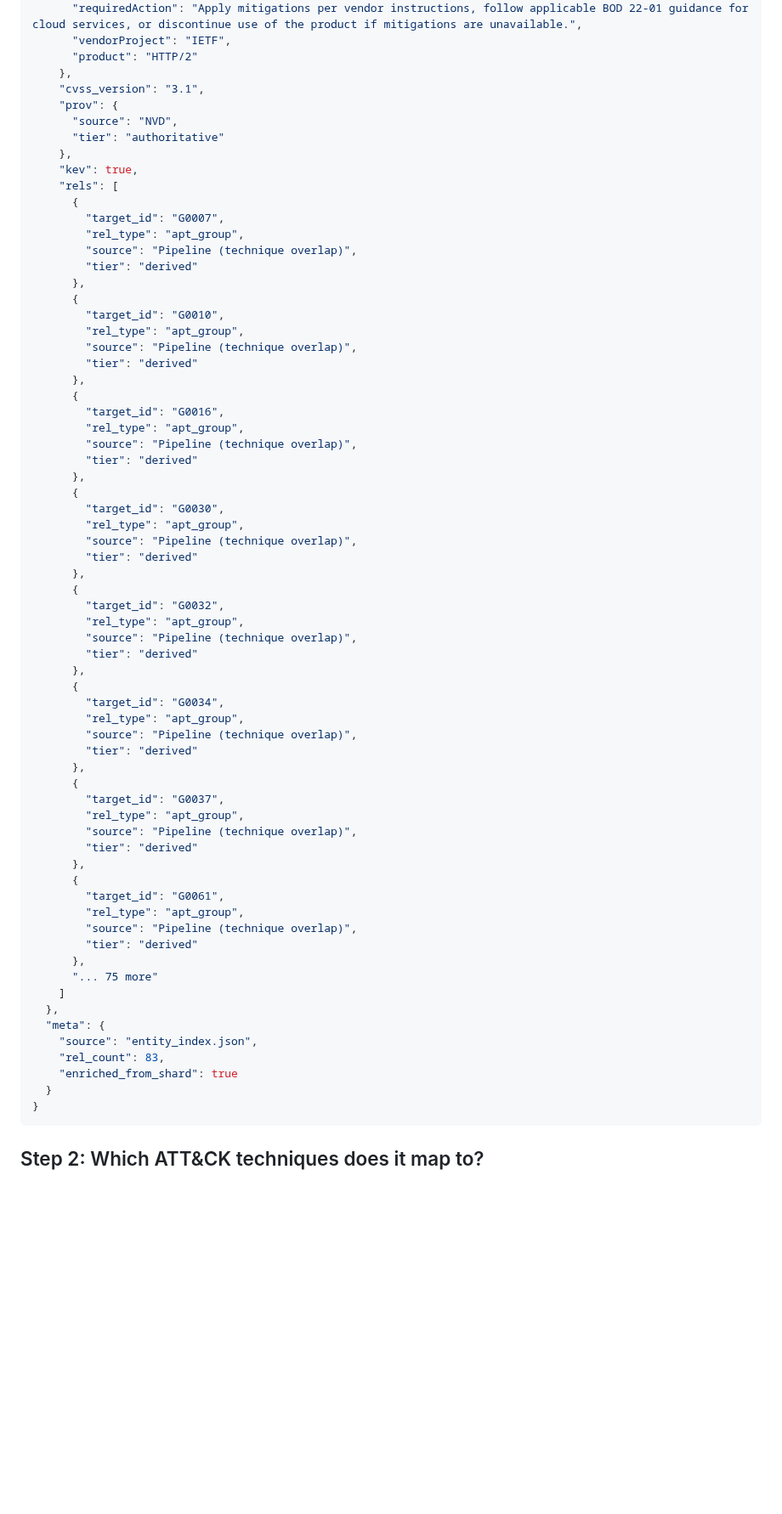
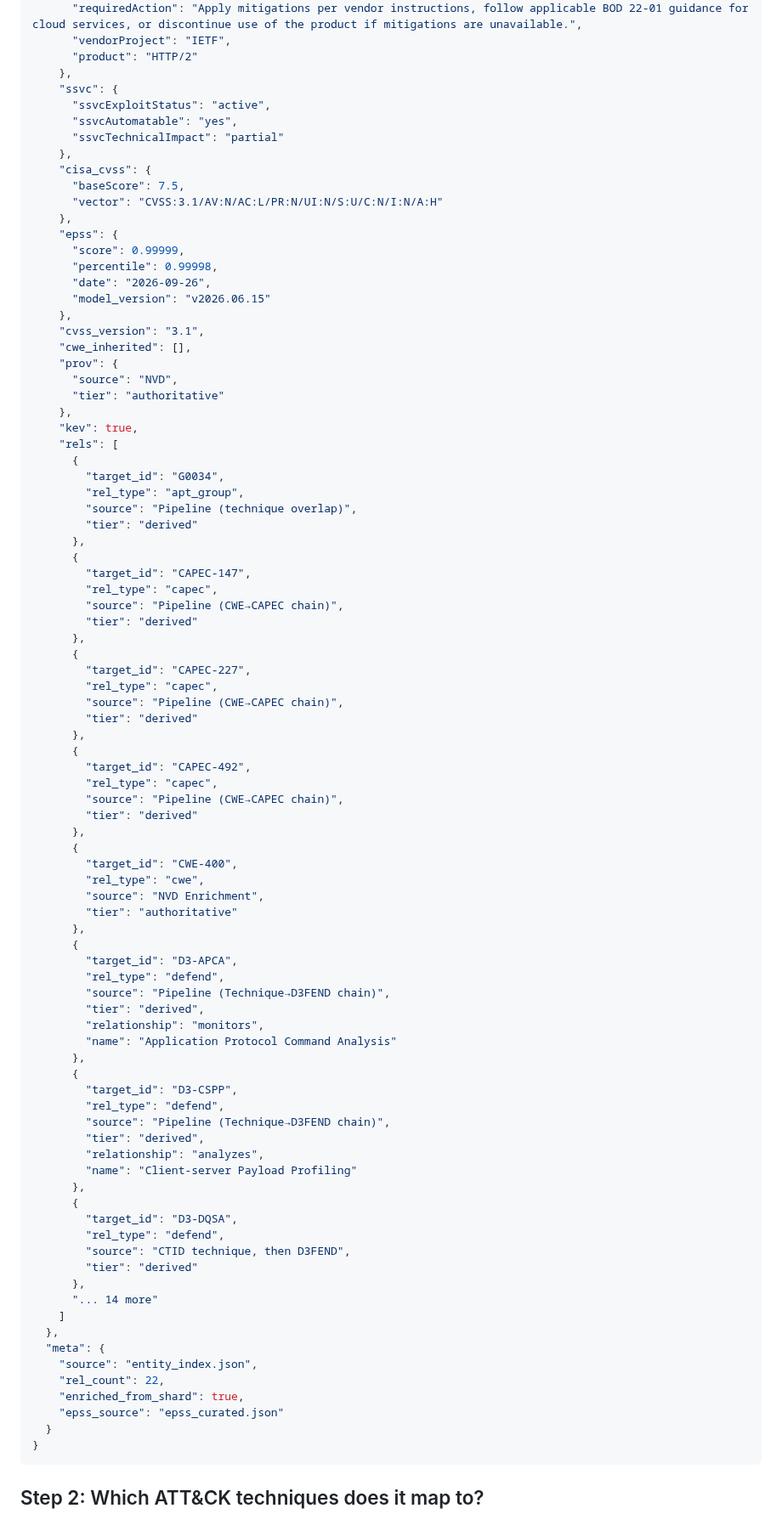
Before and after one commit to NullSpace-BitCradle/Threat_Intelligence_Pipeline, a Markdown page: src/tip_mcp/DEMO.md, the part around one of its changes. Shown at 85% size. GitHub-like rendering; blank space fills up the shorter version.

Commit message:
docs: recapture the MCP demo on the first I29, EPSS, and I21 weekly data (T10.7)

````diff
--- a/src/tip_mcp/DEMO.md
+++ b/src/tip_mcp/DEMO.md
@@ -51,7 +51,23 @@ CVE-2023-44487: CVSS 7.5 HIGH, KEV True, 83 relationships.
       "vendorProject": "IETF",
       "product": "HTTP/2"
     },
+    "ssvc": {
+      "ssvcExploitStatus": "active",
+      "ssvcAutomatable": "yes",
+      "ssvcTechnicalImpact": "partial"
+    },
+    "cisa_cvss": {
+      "baseScore": 7.5,
+      "vector": "CVSS:3.1/AV:N/AC:L/PR:N/UI:N/S:U/C:N/I:N/A:H"
+    },
+    "epss": {
+      "score": 0.99999,
+      "percentile": 0.99998,
+      "date": "2026-09-26",
+      "model_version": "v2026.06.15"
+    },
     "cvss_version": "3.1",
+    "cwe_inherited": [],
     "prov": {
       "source": "NVD",
       "tier": "authoritative"
@@ -59,60 +75,65 @@ CVE-2023-44487: CVSS 7.5 HIGH, KEV True, 83 relationships.
     "kev": true,
     "rels": [
       {
-        "target_id": "G0007",
-        "rel_type": "apt_group",
-        "source": "Pipeline (technique overlap)",
-        "tier": "derived"
-      },
-      {
-        "target_id": "G0010",
-        "rel_type": "apt_group",
-        "source": "Pipeline (technique overlap)",
-        "tier": "derived"
-      },
-      {
-        "target_id": "G0016",
-        "rel_type": "apt_group",
-        "source": "Pipeline (technique overlap)",
-        "tier": "derived"
-      },
-      {
-        "target_id": "G0030",
-        "rel_type": "apt_group",
-        "source": "Pipeline (technique overlap)",
-        "tier": "derived"
-      },
-      {
-        "target_id": "G0032",
-        "rel_type": "apt_group",
-        "source": "Pipeline (technique overlap)",
-        "tier": "derived"
-      },
-      {
         "target_id": "G0034",
         "rel_type": "apt_group",
         "source": "Pipeline (technique overlap)",
         "tier": "derived"
       },
       {
-        "target_id": "G0037",
-        "rel_type": "apt_group",
-        "source": "Pipeline (technique overlap)",
+        "target_id": "CAPEC-147",
+        "rel_type": "capec",
+        "source": "Pipeline (CWE→CAPEC chain)",
         "tier": "derived"
       },
       {
-        "target_id": "G0061",
-        "rel_type": "apt_group",
-        "source": "Pipeline (technique overlap)",
+        "target_id": "CAPEC-227",
+        "rel_type": "capec",
+        "source": "Pipeline (CWE→CAPEC chain)",
         "tier": "derived"
       },
-      "... 75 more"
+      {
+        "target_id": "CAPEC-492",
+        "rel_type": "capec",
+        "source": "Pipeline (CWE→CAPEC chain)",
+        "tier": "derived"
+      },
+      {
+        "target_id": "CWE-400",
+        "rel_type": "cwe",
+        "source": "NVD Enrichment",
+        "tier": "authoritative"
+      },
+      {
+        "target_id": "D3-APCA",
+        "rel_type": "defend",
+        "source": "Pipeline (Technique→D3FEND chain)",
+        "tier": "derived",
+        "relationship": "monitors",
+        "name": "Application Protocol Command Analysis"
+      },
+      {
+        "target_id": "D3-CSPP",
+        "rel_type": "defend",
+        "source": "Pipeline (Technique→D3FEND chain)",
+        "tier": "derived",
+        "relationship": "analyzes",
+        "name": "Client-server Payload Profiling"
+      },
+      {
+        "target_id": "D3-DQSA",
+        "rel_type": "defend",
+        "source": "CTID technique, then D3FEND",
+        "tier": "derived"
+      },
+      "... 14 more"
     ]
   },
   "meta": {
     "source": "entity_index.json",
-    "rel_count": 83,
-    "enriched_from_shard": true
+    "rel_count": 22,
+    "enriched_from_shard": true,
+    "epss_source": "epss_curated.json"
   }
 }
 ```
````
Also changed, not shown: other parts of src/tip_mcp/DEMO.md (+345 -290 lines), Plans/MASTER_PLAN.md (+3 -2 lines).
